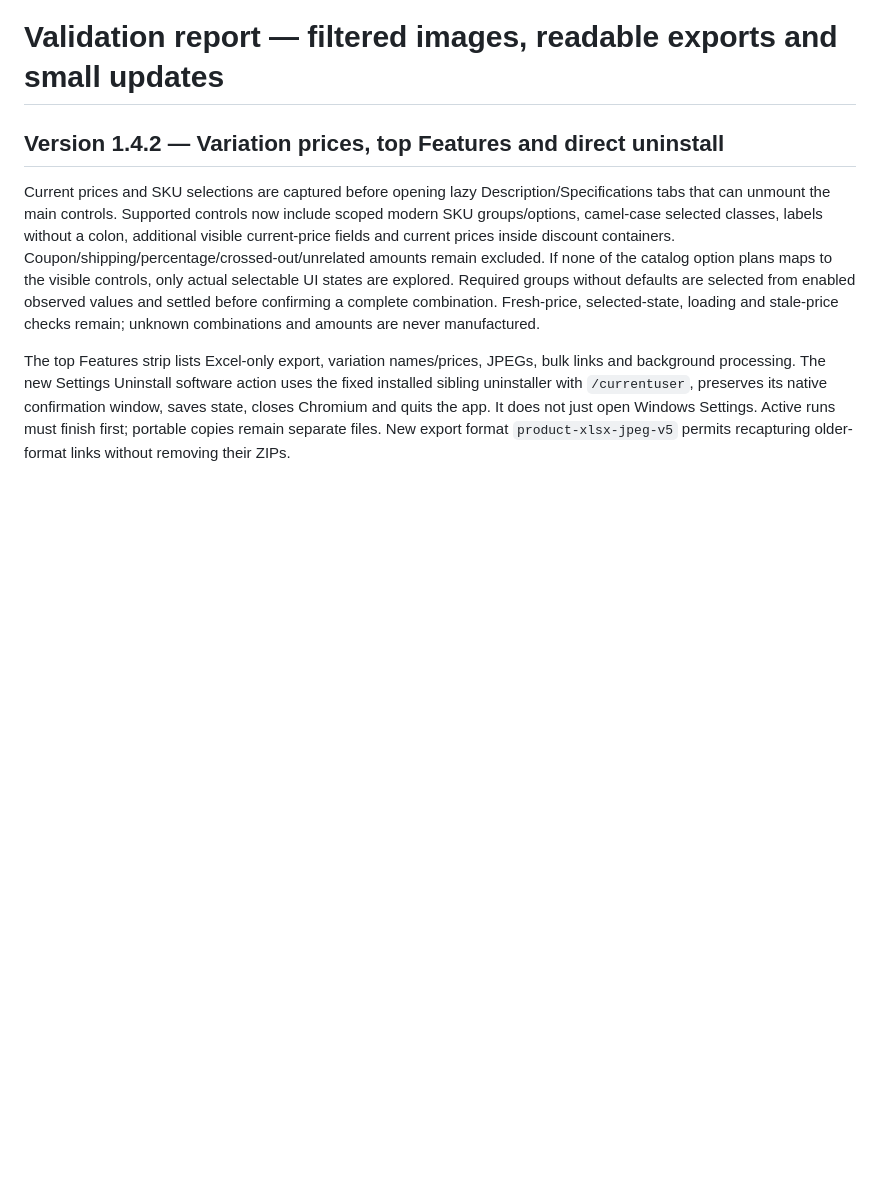
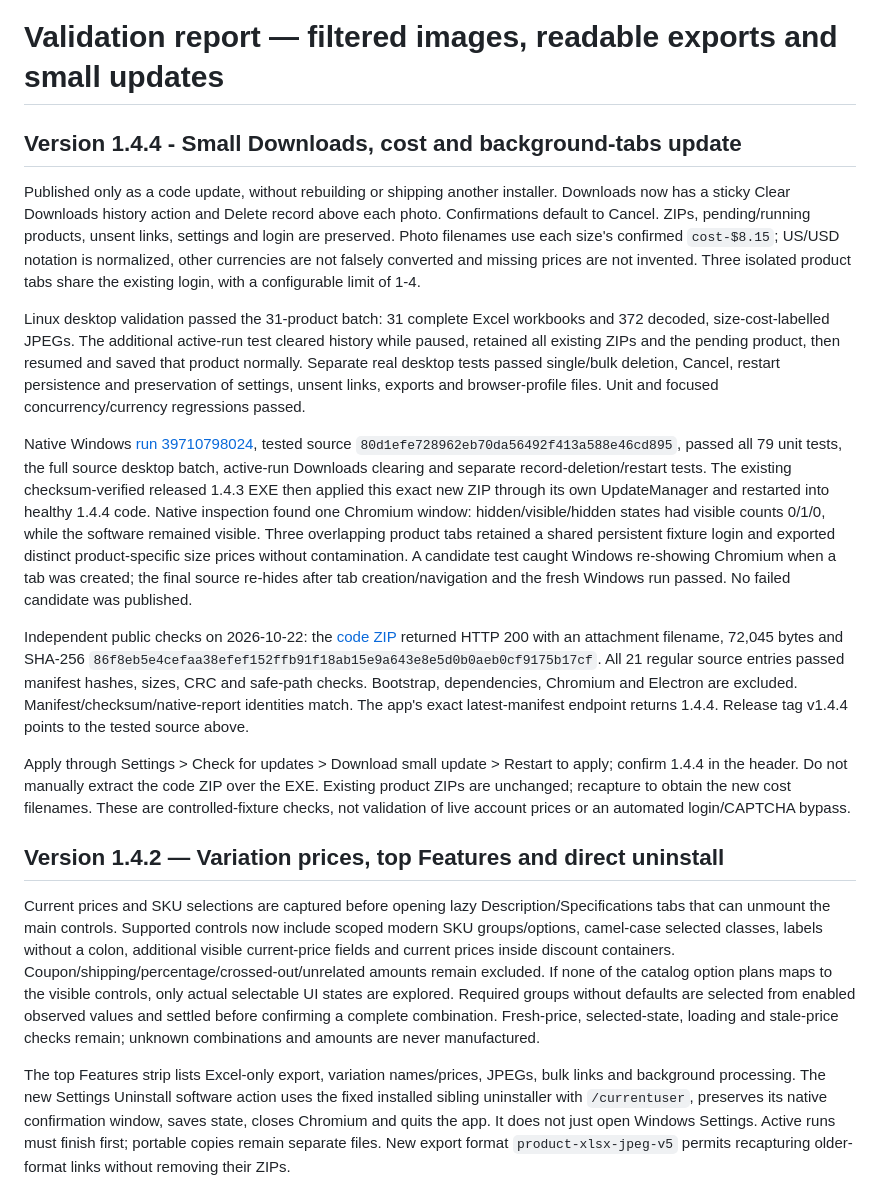
Before and after one commit to Awser42/Software, a Markdown page: VALIDATION.md, the part around the change. Drawn GitHub-style; blank space fills up the shorter version.

Commit message:
[skip ci] Record verified 1.4.4 small Windows update and public download checks

```diff
--- a/VALIDATION.md
+++ b/VALIDATION.md
@@ -1,4 +1,16 @@
 # Validation report — filtered images, readable exports and small updates
+
+## Version 1.4.4 - Small Downloads, cost and background-tabs update
+
+Published only as a code update, without rebuilding or shipping another installer. Downloads now has a sticky Clear Downloads history action and Delete record above each photo. Confirmations default to Cancel. ZIPs, pending/running products, unsent links, settings and login are preserved. Photo filenames use each size's confirmed `cost-$8.15`; US/USD notation is normalized, other currencies are not falsely converted and missing prices are not invented. Three isolated product tabs share the existing login, with a configurable limit of 1-4.
+
+Linux desktop validation passed the 31-product batch: 31 complete Excel workbooks and 372 decoded, size-cost-labelled JPEGs. The additional active-run test cleared history while paused, retained all existing ZIPs and the pending product, then resumed and saved that product normally. Separate real desktop tests passed single/bulk deletion, Cancel, restart persistence and preservation of settings, unsent links, exports and browser-profile files. Unit and focused concurrency/currency regressions passed.
+
+Native Windows [run 39710798024](https://github.com/Awser42/Software/actions/runs/39710798024), tested source `80d1efe728962eb70da56492f413a588e46cd895`, passed all 79 unit tests, the full source desktop batch, active-run Downloads clearing and separate record-deletion/restart tests. The existing checksum-verified released 1.4.3 EXE then applied this exact new ZIP through its own UpdateManager and restarted into healthy 1.4.4 code. Native inspection found one Chromium window: hidden/visible/hidden states had visible counts 0/1/0, while the software remained visible. Three overlapping product tabs retained a shared persistent fixture login and exported distinct product-specific size prices without contamination. A candidate test caught Windows re-showing Chromium when a tab was created; the final source re-hides after tab creation/navigation and the fresh Windows run passed. No failed candidate was published.
+
+Independent public checks on 2026-10-22: the [code ZIP](https://github.com/Awser42/Software/releases/download/v1.4.4/AliExpress-Product-Archiver-1.4.4-Code-update.zip) returned HTTP 200 with an attachment filename, 72,045 bytes and SHA-256 `86f8eb5e4cefaa38efef152ffb91f18ab15e9a643e8e5d0b0aeb0cf9175b17cf`. All 21 regular source entries passed manifest hashes, sizes, CRC and safe-path checks. Bootstrap, dependencies, Chromium and Electron are excluded. Manifest/checksum/native-report identities match. The app's exact latest-manifest endpoint returns 1.4.4. Release tag v1.4.4 points to the tested source above.
+
+Apply through Settings > Check for updates > Download small update > Restart to apply; confirm 1.4.4 in the header. Do not manually extract the code ZIP over the EXE. Existing product ZIPs are unchanged; recapture to obtain the new cost filenames. These are controlled-fixture checks, not validation of live account prices or an automated login/CAPTCHA bypass.
 
 ## Version 1.4.2 — Variation prices, top Features and direct uninstall
 
```
